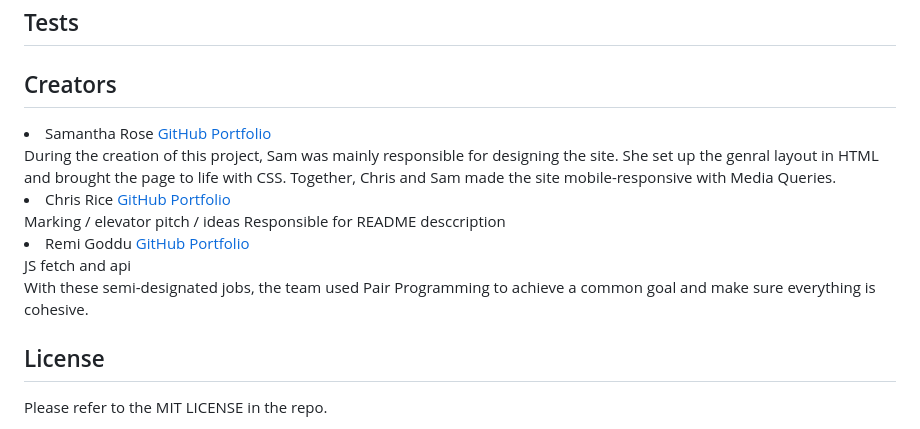
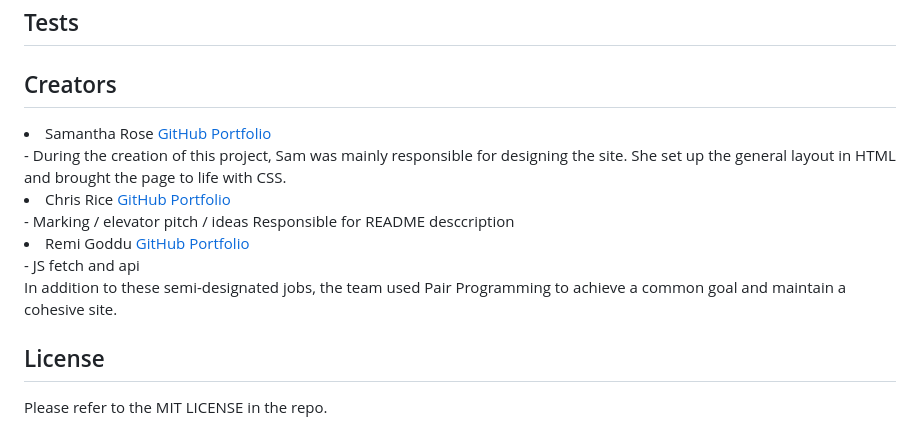
Before and after one commit to samanthashleyrose/Meal2Reel, a Markdown page: README.md, the part around the change. GitHub-like rendering.

```diff
--- a/README.md
+++ b/README.md
@@ -63,15 +63,16 @@ If you created an application or package and would like other developers to cont
 ## Tests
 
 ## Creators
+
 <li>Samantha Rose <link><a href="https://github.com/samanthashleyrose">GitHub Portfolio</a></link></li>
-During the creation of this project, Sam was mainly responsible for designing the site. She set up the genral layout in HTML and brought the page to life with CSS. Together, Chris and Sam made the site mobile-responsive with Media Queries.
+- During the creation of this project, Sam was mainly responsible for designing the site. She set up the general layout in HTML and brought the page to life with CSS.
 <li>Chris Rice <link><a href="https://github.com/SnipaMasta">GitHub Portfolio</a></link></li>
-Marking / elevator pitch / ideas
+- Marking / elevator pitch / ideas
 Responsible for README desccription
 <li>Remi Goddu <link><a href="https://github.com/rgoddu">GitHub Portfolio</a></link></li>
-JS fetch and api
+- JS fetch and api
 
-With these semi-designated jobs, the team used Pair Programming to achieve a common goal and make sure everything is cohesive.
+In addition to these semi-designated jobs, the team used Pair Programming to achieve a common goal and maintain a cohesive site.
 
 ## License
 
```
